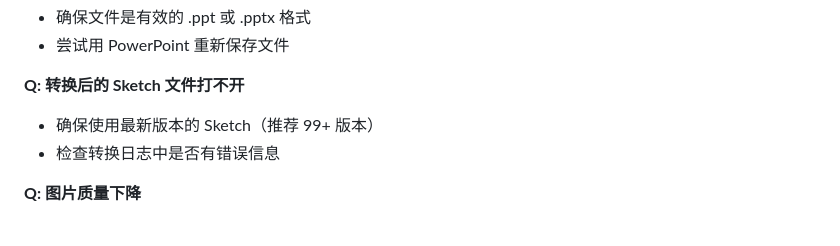
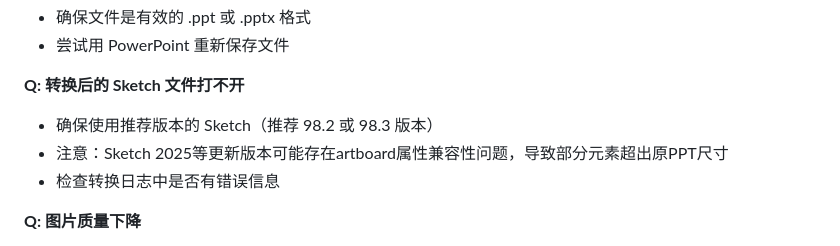
Before and after one commit to MorningStar97/ppt_to_sketch, a Markdown page: README.md, the part around the change. Drawn GitHub-style.

```diff
--- a/README.md
+++ b/README.md
@@ -198,7 +198,8 @@ lsof -i:8000
 - 尝试用 PowerPoint 重新保存文件
 
 **Q: 转换后的 Sketch 文件打不开**
-- 确保使用最新版本的 Sketch（推荐 99+ 版本）
+- 确保使用推荐版本的 Sketch（推荐 98.2 或 98.3 版本）
+- 注意：Sketch 2025等更新版本可能存在artboard属性兼容性问题，导致部分元素超出原PPT尺寸
 - 检查转换日志中是否有错误信息
 
 **Q: 图片质量下降**
```
Also changed, not shown: GITHUB_SETUP.md (added, +70 -0 lines).
